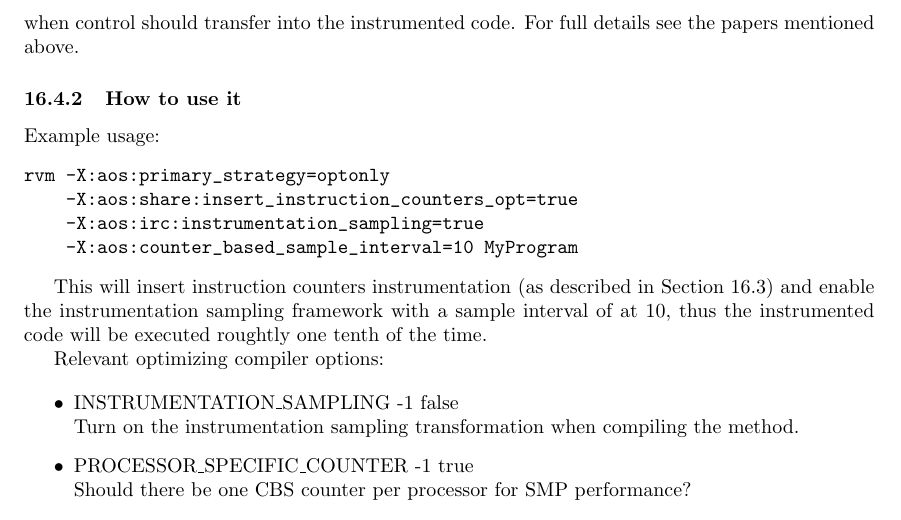
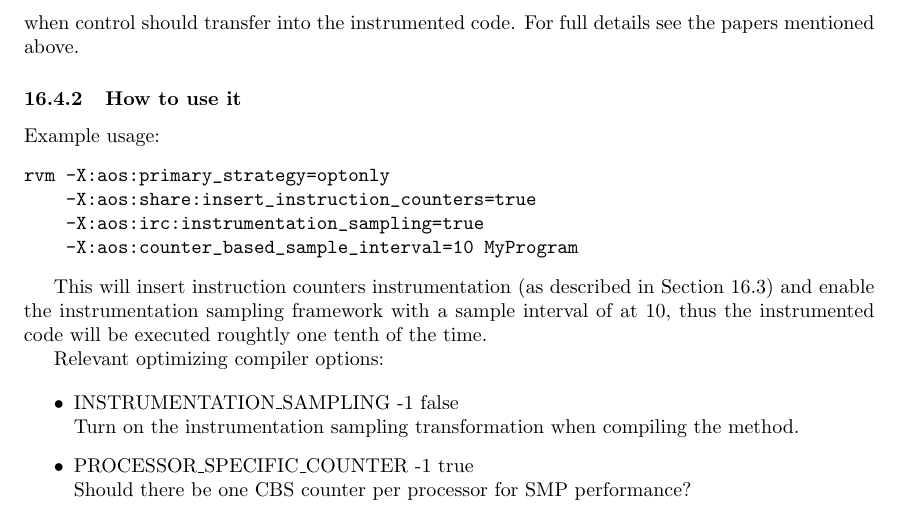
Before and after one commit to sirinath/jikesrvm, a LaTeX document (rvm/doc/userguide/userguide.tex, which reads rvm/doc/userguide/profiling.tex): part of page 65 of 89, cut so that both start at the same text. Compiled offline with pdfLaTeX; a LaTeX package or settings file that is missing is left out.

Commit message:
Fixed typo in example usage.

```diff
--- a/rvm/doc/userguide/profiling.tex
+++ b/rvm/doc/userguide/profiling.tex
@@ -323,7 +323,7 @@ For full details see the papers mentioned above.
 Example usage:
 \begin{verbatim}
 rvm -X:aos:primary_strategy=optonly
-    -X:aos:share:insert_instruction_counters_opt=true
+    -X:aos:share:insert_instruction_counters=true
     -X:aos:irc:instrumentation_sampling=true
     -X:aos:counter_based_sample_interval=10 MyProgram
 \end{verbatim}
```
